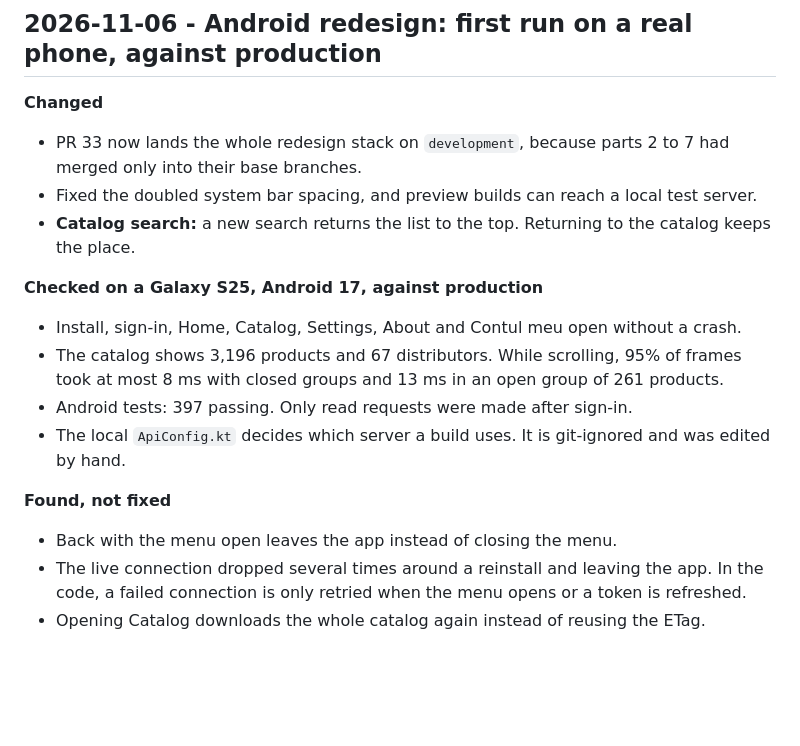
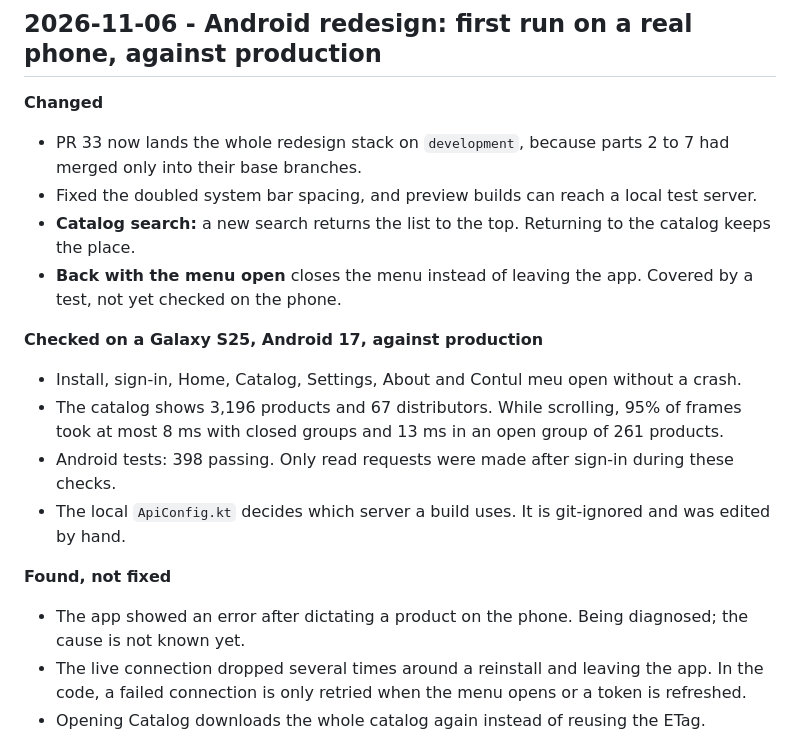
Before and after one commit to DariusCornescu/ListManagerApp, a Markdown page: docs/PROGRESS.md, the part around the change. GitHub-like rendering; blank space fills up the shorter version.

Commit message:
docs: note the menu Back fix and the dictation error

```diff
--- a/docs/PROGRESS.md
+++ b/docs/PROGRESS.md
@@ -12,16 +12,19 @@ Newest entries on top.
   their base branches.
 - Fixed the doubled system bar spacing, and preview builds can reach a local test server.
 - **Catalog search:** a new search returns the list to the top. Returning to the catalog keeps the place.
+- **Back with the menu open** closes the menu instead of leaving the app. Covered by a test, not yet
+  checked on the phone.
 
 **Checked on a Galaxy S25, Android 17, against production**
 - Install, sign-in, Home, Catalog, Settings, About and Contul meu open without a crash.
 - The catalog shows 3,196 products and 67 distributors. While scrolling, 95% of frames took at most
   8 ms with closed groups and 13 ms in an open group of 261 products.
-- Android tests: 397 passing. Only read requests were made after sign-in.
+- Android tests: 398 passing. Only read requests were made after sign-in during these checks.
 - The local `ApiConfig.kt` decides which server a build uses. It is git-ignored and was edited by hand.
 
 **Found, not fixed**
-- Back with the menu open leaves the app instead of closing the menu.
+- The app showed an error after dictating a product on the phone. Being diagnosed; the cause is not
+  known yet.
 - The live connection dropped several times around a reinstall and leaving the app. In the code, a
   failed connection is only retried when the menu opens or a token is refreshed.
 - Opening Catalog downloads the whole catalog again instead of reusing the ETag.
```
